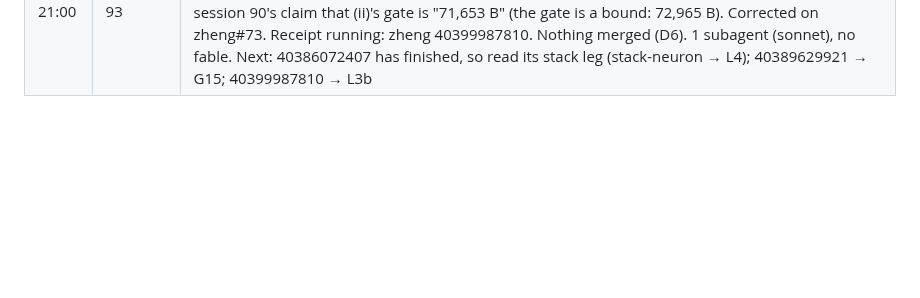
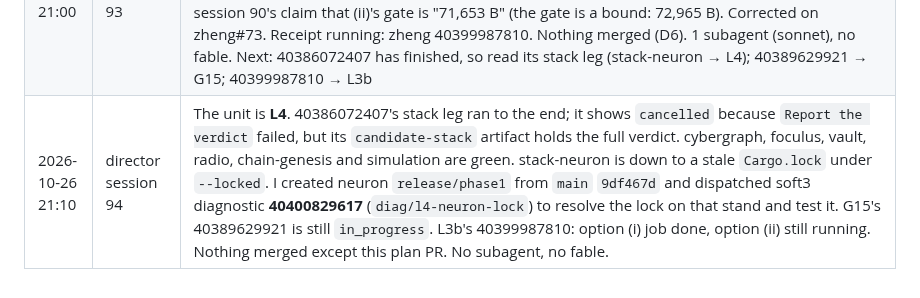
Before and after one commit to cyberia-to/soft3, a Markdown page: release/director/plan.md, the part around one of its changes. GitHub-like rendering; blank space fills up the shorter version.

Commit message:
plan: session 94 — L4 stack leg of 40386072407 read, neuron lock under measurement
Co-Authored-By: Claude Opus 5.5 <noreply@anthropic.com>

```diff
--- a/release/director/plan.md
+++ b/release/director/plan.md
@@ -231,3 +231,4 @@ reading the order: G2 makes "green" checkable for every sibling PR; L1 → L2
 | 2026-10-26 20:20 | director session 90 | 40389629921 (G15) still queued; 40386072407's platform reds are soft3-tests from soft3 `main`, which G15 covers. Unit **L3b round 4**: I read candidate jobs 121611993667 (`10f:32:5`) and 121611993682 (`9f:36:5`) from zheng run 40334403053, both cancelled at 355 min while still in the final level (≥ 5.39 h each, round 1 unfinished). The measured lower bounds confirm the projection: (i) costs roughly 10–25× the control's final level, or more. Posted on zheng#73 (comment 6426170532). No merge, no subagent, no fable. |
 | 2026-10-26 20:35 | director session 92 | Session 91 started at 20:11 and died at 20:13 (`NEXT: ?`). It left only a clean worktree at `c0cfbb4` and pushed no branch, so I reused that worktree for this PR. The unit is **G15**, and it cannot move yet. 40389629921 is still `pending` behind 40386072407, whose stack leg (job 121794758541, started 19:22) is still running and reaches its 90-min cap at about 20:53. I did not cancel that leg, because it carries stack-neuron (L4). I checked for an owner answer since 18:00 on cybergraph#3, bbg#9, foculus#5, rune#6, vault#1, zheng#73 and trident#129: none, and no reviews. No open PR into a `release/*` branch is both green and not a draft. The ones there are my drafts that wait on D10 or L3c, or the owner's own work in progress. The red file `state/red-40357603776.json` predates G12, G13 and G14, so its reds are already covered by G15, G8 (the owner's input) and G9 (after L4). Nothing merged. No subagent, no fable question. Next: 40386072407's stack leg (stack-neuron → L4); 40389629921 → G15 on all four building legs |
 | 2026-10-26 21:00 | director session 93 | G15 was still queued, so I took **L3b**'s open step, which waits on no gate: the PRs for the owner's choice. A sonnet subagent built **zheng#78** (option (i), `10f:32:5`, 64 KiB kept) and **zheng#79** (option (ii), `9f:26:5`, 72 KiB gate), both drafts on #73's branch, `decision`+`wide`. Shared changes: IVC rate 1/16 and the derived 65,536 gate ceiling. My review fixed three things: the format-version history had been rewritten (now body version 7), (ii)'s final level was stated at n = 14 (now 15), and session 90's claim that (ii)'s gate is "71,653 B" (the gate is a bound: 72,965 B). Corrected on zheng#73. Receipt running: zheng 40399987810. Nothing merged (D6). 1 subagent (sonnet), no fable. Next: 40386072407 has finished, so read its stack leg (stack-neuron → L4); 40389629921 → G15; 40399987810 → L3b |
+| 2026-10-26 21:10 | director session 94 | The unit is **L4**. 40386072407's stack leg ran to the end; it shows `cancelled` because `Report the verdict` failed, but its `candidate-stack` artifact holds the full verdict. cybergraph, foculus, vault, radio, chain-genesis and simulation are green. stack-neuron is down to a stale `Cargo.lock` under `--locked`. I created neuron `release/phase1` from `main` `9df467d` and dispatched soft3 diagnostic **40400829617** (`diag/l4-neuron-lock`) to resolve the lock on that stand and test it. G15's 40389629921 is still `in_progress`. L3b's 40399987810: option (i) job done, option (ii) still running. Nothing merged except this plan PR. No subagent, no fable. |
```
Also changed, not shown: other parts of release/director/plan.md (+1 -1 lines), audit/release-2026-10-26/director.md (+9 -10 lines).
